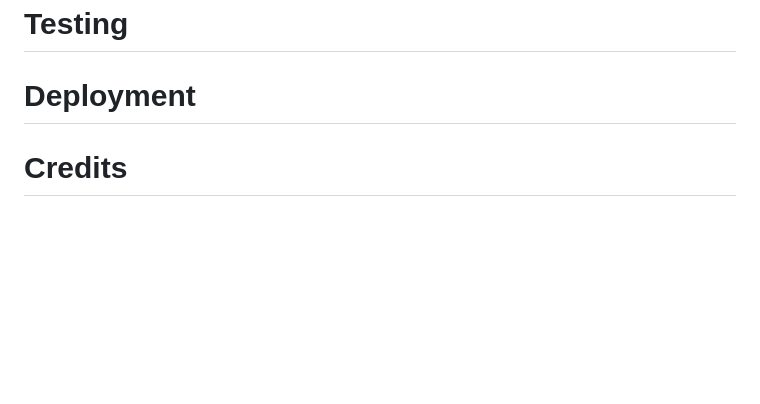
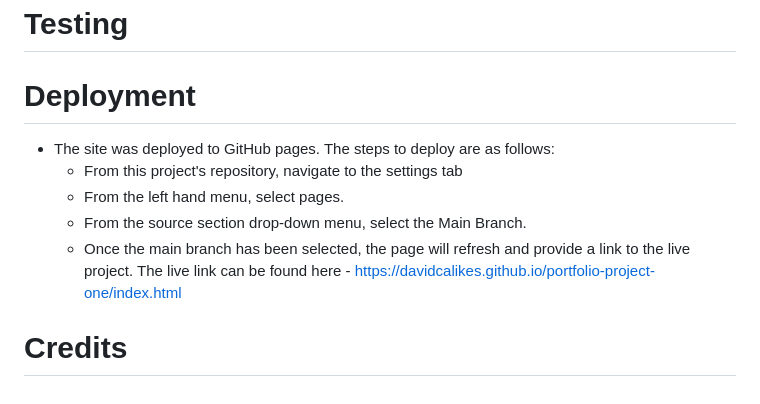
Before and after one commit to T254-bot/Witcher-Pictures, a Markdown page: README.md, the part around the change. Drawn GitHub-style; blank space fills up the shorter version.

Commit message:
Adds deployment steps to Readme.md

```diff
--- a/README.md
+++ b/README.md
@@ -55,4 +55,11 @@ Below you will find a list of the features currently found on the site, and also
 
 # Deployment
 
+* The site was deployed to GitHub pages. The steps to deploy are as follows:
+    * From this project's repository, navigate to the settings tab
+    * From the left hand menu, select pages.
+    * From the source section drop-down menu, select the Main Branch.
+    * Once the main branch has been selected, the page will refresh and provide a link to the live project.
+The live link can be found here - https://davidcalikes.github.io/portfolio-project-one/index.html
+
 # Credits
```
